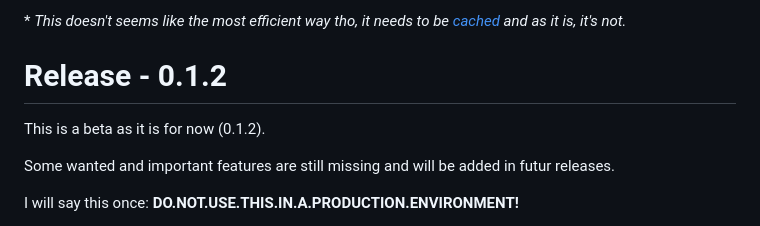
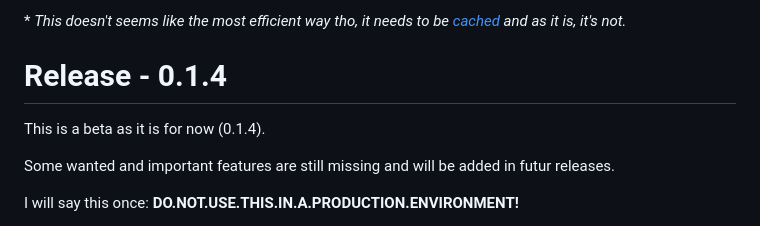
Before and after one commit to BarbeRousseLibre/hermessenger, a Markdown page: README.md, the part around the change. GitHub-like rendering.

Commit message:
Tagging to 0.1.4

```diff
--- a/README.md
+++ b/README.md
@@ -15,9 +15,9 @@ It uses [composer](https://github.com/composer/composer) to manage the following
 
 \* *This doesn't seems like the most efficient way tho, it needs to be [cached](https://github.com/vlucas/phpdotenv/issues/207) and as it is, it's not.*
 
-# Release - 0.1.2
+# Release - 0.1.4
 
-This is a beta as it is for now (0.1.2).
+This is a beta as it is for now (0.1.4).
 
 Some wanted and important features are still missing and will be added in futur releases.
 
```
